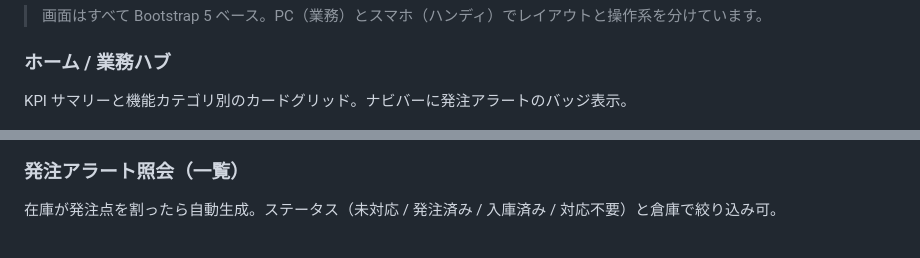
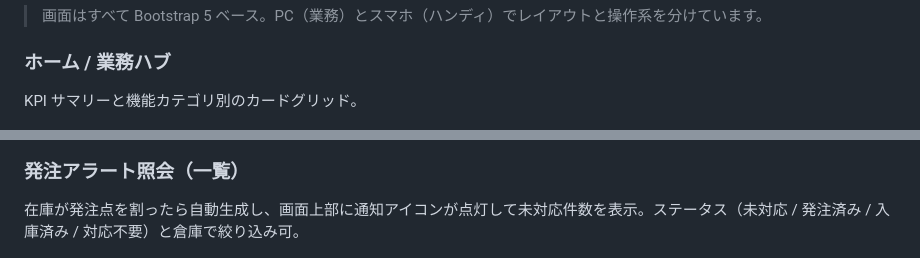
Before and after one commit to Dev-komaki789/wms, a Markdown page: README.md, 2 parts joined by grey strips. Drawn GitHub-style.

Commit message:
docs: 発注アラートの通知説明をホーム画面から発注アラートセクションへ移動
ホーム画面の説明にあった「ナビバーに発注アラートのバッジ表示」は
スクショだと位置がわかりにくいので削除。代わりに発注アラート
照会（一覧）の説明に「画面上部に通知アイコンが点灯して未対応件
数を表示」と書き、機能の文脈で説明する形に整理。

```diff
--- a/README.md
+++ b/README.md
@@ -93,7 +93,7 @@ ECや製造業の物流現場で使われる **WMS（倉庫管理システム）
 > 画面はすべて Bootstrap 5 ベース。PC（業務）とスマホ（ハンディ）でレイアウトと操作系を分けています。
 
 ### ホーム / 業務ハブ
-KPI サマリーと機能カテゴリ別のカードグリッド。ナビバーに発注アラートのバッジ表示。
+KPI サマリーと機能カテゴリ別のカードグリッド。
 
 ![ホーム画面](screenshots/01-home.png)
 
@@ -113,7 +113,7 @@ KPI サマリーと機能カテゴリ別のカードグリッド。ナビバー
 ![ハンディ：出荷ピッキング](screenshots/04-handheld-picking.png)
 
 ### 発注アラート照会（一覧）
-在庫が発注点を割ったら自動生成。ステータス（未対応 / 発注済み / 入庫済み / 対応不要）と倉庫で絞り込み可。
+在庫が発注点を割ったら自動生成し、画面上部に通知アイコンが点灯して未対応件数を表示。ステータス（未対応 / 発注済み / 入庫済み / 対応不要）と倉庫で絞り込み可。
 
 ![発注アラート照会](screenshots/05-reorder-alert.png)
 
```
